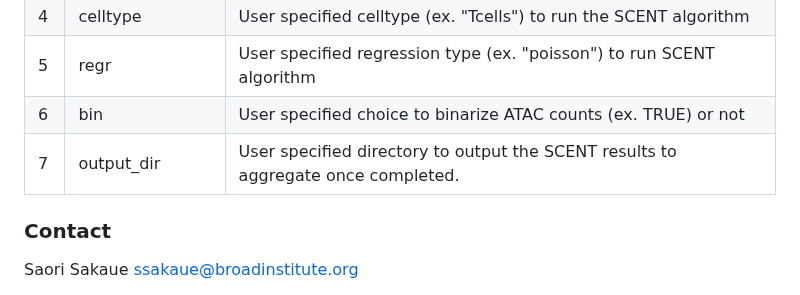
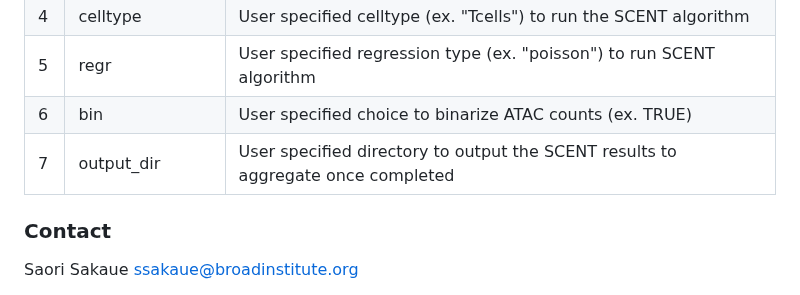
Before and after one commit to immunogenomics/SCENT, a Markdown page: README.md, the part around the change. Rendered like a GitHub page.

```diff
--- a/README.md
+++ b/README.md
@@ -192,8 +192,8 @@ Arguments in the bash file are user specified as follows:
 |3    | file_SCENT_obj | SCENT object that contains atac_matrix, rna_matrix, metafile, peak_gene_list, etc. To run the SCENT algorithm |
 |4    | celltype       | User specified celltype (ex. "Tcells") to run the SCENT algorithm |
 |5    | regr           | User specified regression type (ex. "poisson") to run SCENT algorithm |
-|6    | bin            | User specified choice to binarize ATAC counts (ex. TRUE) or not |
-|7    | output_dir     | User specified directory to output the SCENT results to aggregate once completed. |
+|6    | bin            | User specified choice to binarize ATAC counts (ex. TRUE) |
+|7    | output_dir     | User specified directory to output the SCENT results to aggregate once completed |
 
 
 ### Contact
```
